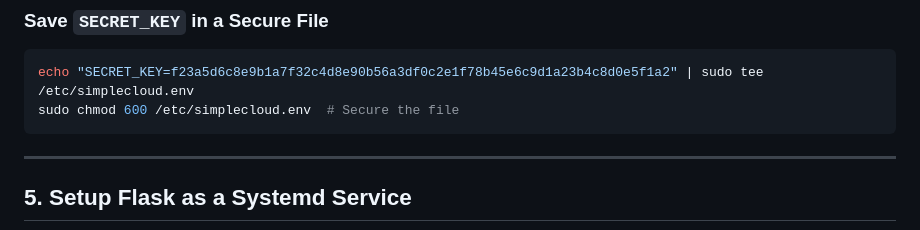
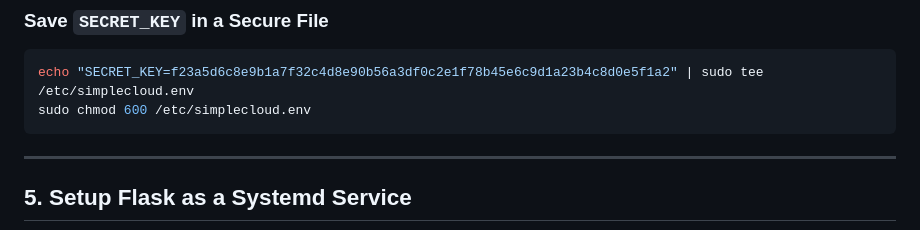
Before and after one commit to Amirabbasjadidi/Simple-Cloud, a Markdown page: How to install.md, the part around the change. Rendered like a GitHub page.

````diff
--- a/How to install.md
+++ b/How to install.md
@@ -54,7 +54,7 @@ f23a5d6c8e9b1a7f32c4d8e90b56a3df0c2e1f78b45e6c9d1a23b4c8d0e5f1a2
 
 ```bash
 echo "SECRET_KEY=f23a5d6c8e9b1a7f32c4d8e90b56a3df0c2e1f78b45e6c9d1a23b4c8d0e5f1a2" | sudo tee /etc/simplecloud.env
-sudo chmod 600 /etc/simplecloud.env  # Secure the file
+sudo chmod 600 /etc/simplecloud.env
 ```
 
 ---
````
